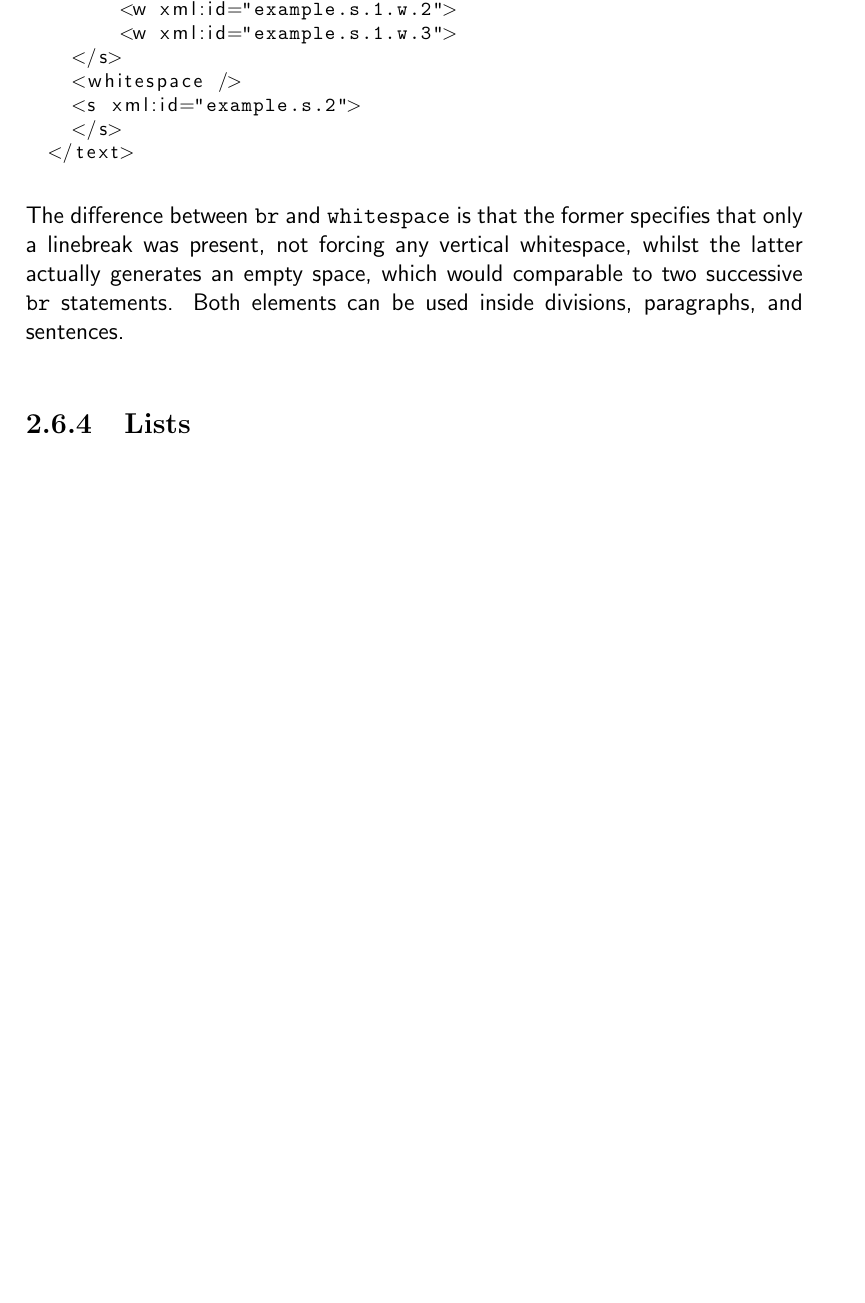
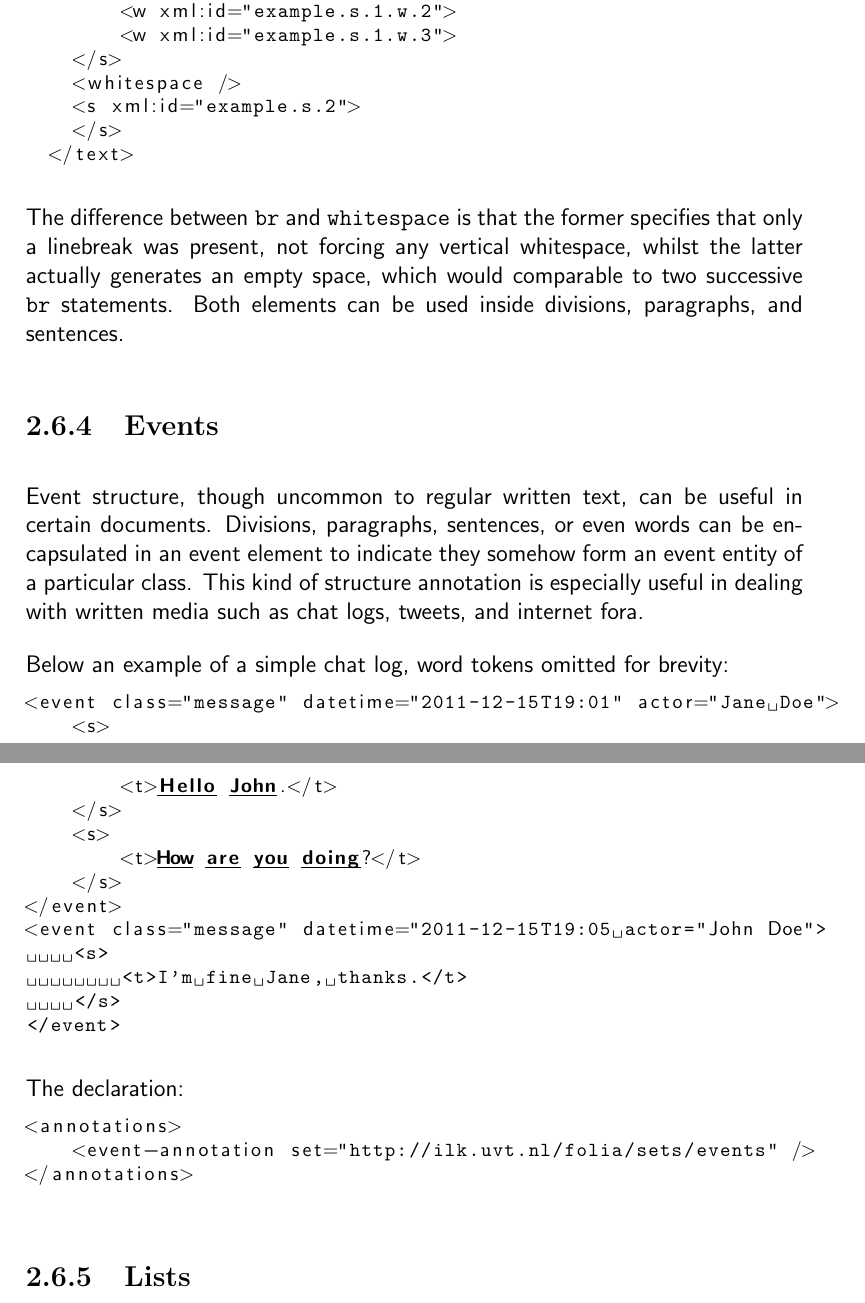
Before and after one commit to proycon/folia, a LaTeX thesis (docs/folia.tex): part of page 19 of 60 before the commit and two parts of pages 19 and 20 of 61 after it, the two joined at a grey line, cut so that both start at the same text, the shorter picture padded with empty space. Compiled offline with pdfLaTeX.

Commit message:
Added events
git-svn-id: https://ilk.uvt.nl/svn/trunk/FoLiA/trunk@13244 12f355fe-0486-481a-ad91-c297ab22b4e3

```diff
--- a/docs/folia.tex
+++ b/docs/folia.tex
@@ -16,7 +16,7 @@ stringstyle=\ttfamily,
 
 
 
-\title{FoLiA: Format for Linguistic Annotation \\ \small v0.6}
+\title{FoLiA: Format for Linguistic Annotation \\ \small v0.6.1}
 \author{Maarten van Gompel \\ ILK Research Group \\ Tilburg center for Cognition and Communication \\ Tilburg University }
 
 \parindent=0pt %no paragraph indentation
@@ -504,6 +504,36 @@ Sometimes you may want to explicitly specify vertical whitespace or line breaks.
 \end{lstlisting}
 
 The difference between \texttt{br} and \texttt{whitespace} is that the former specifies that only a linebreak was present, not forcing any vertical whitespace, whilst the latter actually generates an empty space, which would comparable to two successive \texttt{br} statements. Both elements can be used inside divisions, paragraphs, and sentences.
+
+\subsection{Events}
+
+Event structure,  though uncommon to regular written text, can be useful in certain documents. Divisions, paragraphs, sentences, or even words can be encapsulated in an event element to indicate they somehow form an event entity of a particular class. This kind of structure annotation is especially useful in dealing with written media such as chat logs, tweets, and internet fora.
+
+Below an example of a simple chat log, word tokens omitted for brevity:
+
+\begin{lstlisting}[language=xml]
+<event class="message" datetime="2011-12-15T19:01" actor="Jane Doe">
+    <s>
+        <t>Hello John.</t>
+    </s>
+    <s>
+        <t>How are you doing?</t>
+    </s>
+</event>
+<event class="message" datetime="2011-12-15T19:05 actor="John Doe">
+    <s>
+        <t>I'm fine Jane, thanks.</t>
+    </s>
+</event>
+\end{lstlisting}
+
+The declaration:
+
+\begin{lstlisting}[language=xml]
+<annotations>
+    <event-annotation set="http://ilk.uvt.nl/folia/sets/events" />
+</annotations>
+\end{lstlisting}
 
 \subsection{Lists}
 
```
Also changed, not shown: docs/folia.pdf, docs/folia.tex (6 more changed lines).
